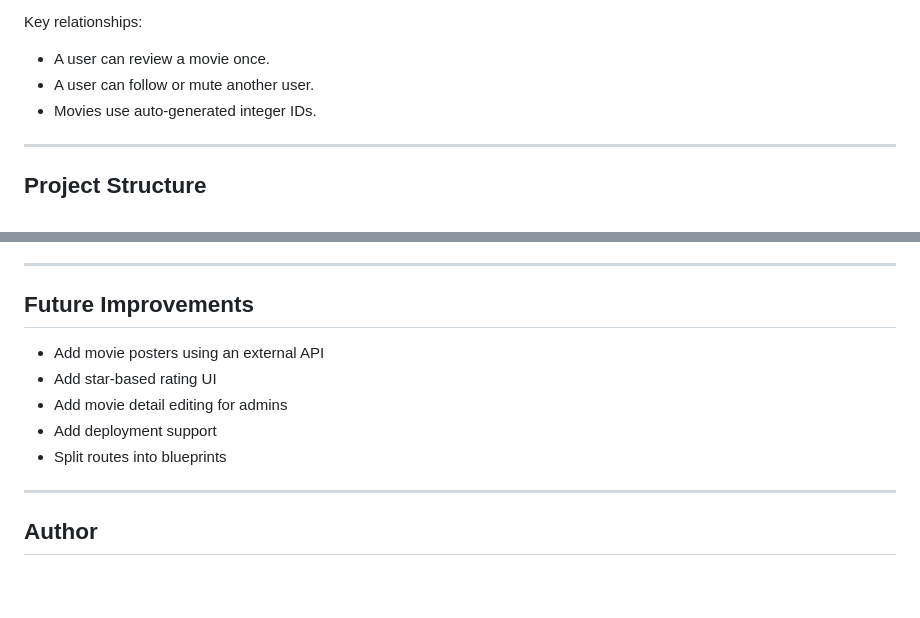
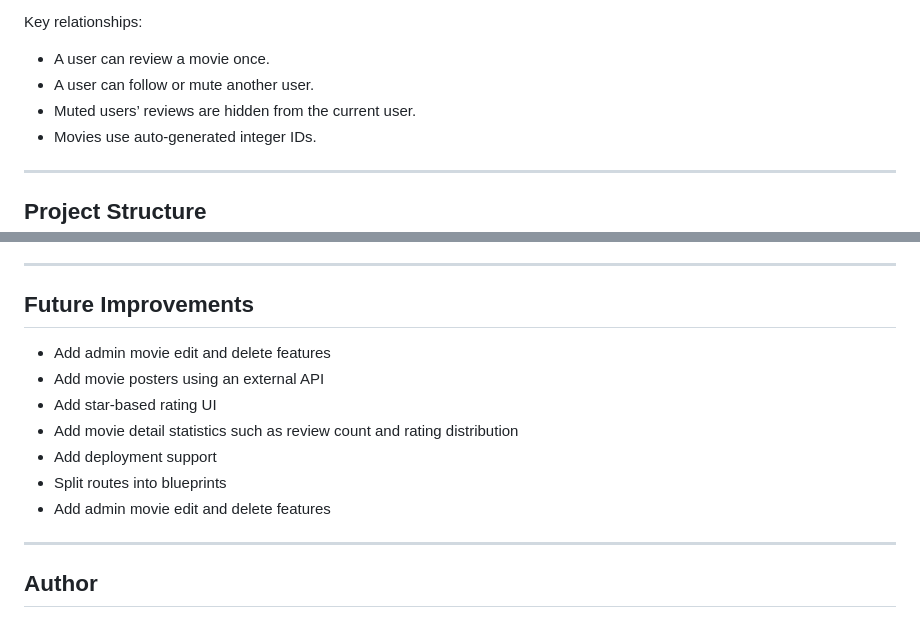
Before and after one commit to aliffkhuzairi/flask_movie_review_v2, a Markdown page: README.md, 2 parts joined by grey strips. GitHub-like rendering; blank space fills up the shorter version.

```diff
--- a/README.md
+++ b/README.md
@@ -99,6 +112,7 @@ The app uses PostgreSQL with relational tables for:
 Key relationships:
 - A user can review a movie once.
 - A user can follow or mute another user.
+- Muted users’ reviews are hidden from the current user.
 - Movies use auto-generated integer IDs.
 
 ---
@@ -245,11 +261,13 @@ http://127.0.0.1:5000
 
 ## Future Improvements
 
+- Add admin movie edit and delete features
 - Add movie posters using an external API
 - Add star-based rating UI
-- Add movie detail editing for admins
+- Add movie detail statistics such as review count and rating distribution
 - Add deployment support
 - Split routes into blueprints
+- Add admin movie edit and delete features
 
 ---
 
```
Also changed, not shown: other parts of README.md (+22 -7 lines).
